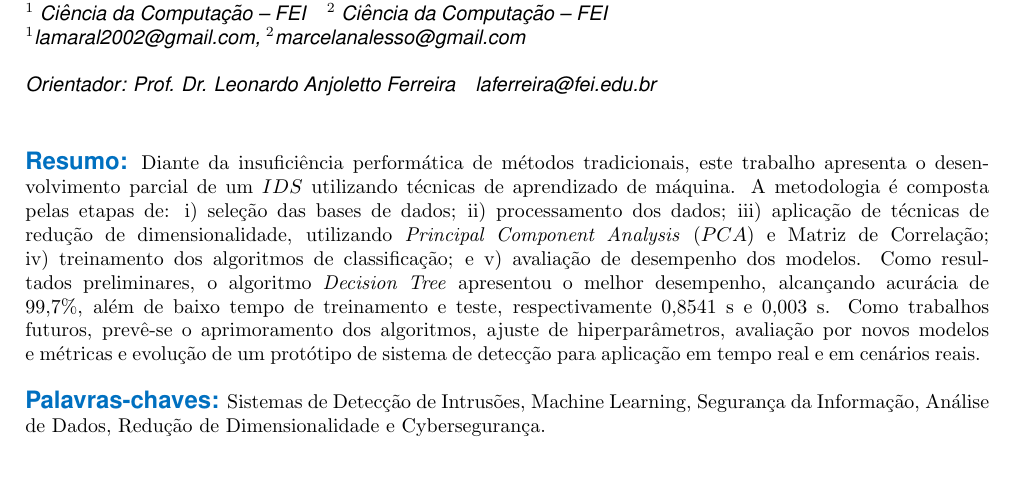
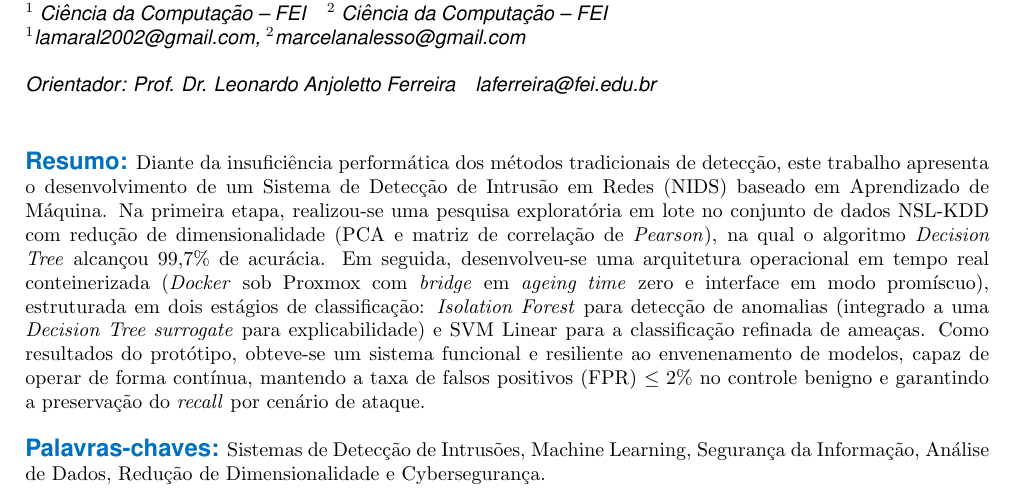
Before and after one commit to Marcela1204/TCC, a LaTeX document (documentacao/final/main.tex): part of page 1 of 13 before the commit and part of page 1 of 14 after it, cut so that both start at the same text, the shorter picture padded with empty space. Compiled offline with pdfLaTeX.

Commit message:
Primeira versão de resumo

```diff
--- a/documentacao/final/main.tex
+++ b/documentacao/final/main.tex
@@ -189,16 +189,20 @@
 \email{laferreira@fei.edu.br}
 
 \resumo{
-	Diante da insuficiência performática de métodos tradicionais, este trabalho apresenta o
-	desenvolvimento parcial de um $IDS$ utilizando técnicas
-	de aprendizado de máquina. A metodologia é composta pelas etapas de: i) seleção das bases de
-	dados; ii) processamento dos dados; iii) aplicação de técnicas de redução de dimensionalidade,
-	utilizando \textit{Principal Component Analysis} ($PCA$) e Matriz de Correlação; iv) treinamento dos
-	algoritmos de classificação; e v) avaliação de desempenho dos modelos. Como resultados preliminares,
-	o algoritmo \textit{Decision Tree} apresentou o melhor desempenho, alcançando acurácia de 99,7\%, além
-	de baixo tempo de treinamento e teste, respectivamente 0,8541 s e 0,003 s. Como trabalhos futuros, prevê-se o aprimoramento dos
-	algoritmos, ajuste de hiperparâmetros, avaliação por novos modelos e métricas e evolução de um protótipo de sistema de detecção para
-	aplicação em tempo real e em cenários reais.
+	Diante da insuficiência performática dos métodos tradicionais de detecção,
+	este trabalho apresenta o desenvolvimento de um Sistema de Detecção de Intrusão
+	em Redes (NIDS) baseado em Aprendizado de Máquina. Na primeira etapa,
+	realizou-se uma pesquisa exploratória em lote no conjunto de dados NSL-KDD com
+	redução de dimensionalidade (PCA e matriz de correlação de \textit{Pearson}), na qual o
+	algoritmo \textit{Decision Tree} alcançou 99,7\% de acurácia. Em seguida, desenvolveu-se
+	uma arquitetura operacional em tempo real conteinerizada (\textit{Docker} sob Proxmox
+	com \textit{bridge} em \textit{ageing time} zero e interface em modo promíscuo), estruturada em
+	dois estágios de classificação: \textit{Isolation Forest} para detecção de anomalias
+	(integrado a uma \textit{Decision Tree surrogate} para explicabilidade) e SVM Linear
+	para a classificação refinada de ameaças. Como resultados do protótipo,
+	obteve-se um sistema funcional e resiliente ao envenenamento de modelos, capaz
+	de operar de forma contínua, mantendo a taxa de falsos positivos (FPR) $\leq 2\%$ no
+	controle benigno e garantindo a preservação do \textit{recall} por cenário de ataque.
 }
 
 \keyword{Sistemas de Detecção de Intrusões, Machine Learning, Segurança da Informação, Análise de Dados, Redução de Dimensionalidade e Cybersegurança.}
```
Also changed, not shown: documentacao/final/main.pdf, 3 other files.
